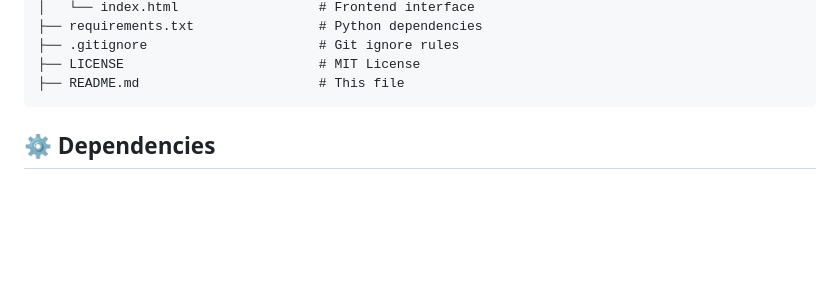
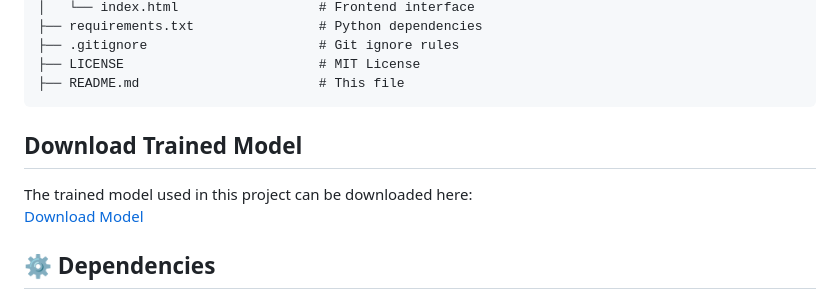
Before and after one commit to Ameer-pasha/House-Price-Predictor, a Markdown page: README.md, the part around the change. Drawn GitHub-style; blank space fills up the shorter version.

````diff
--- a/README.md
+++ b/README.md
@@ -81,6 +81,11 @@ california-house-predictor/
 ├── LICENSE                         # MIT License
 ├── README.md                       # This file
 ```
+
+## Download Trained Model
+The trained model used in this project can be downloaded here:
+[Download Model](https://drive.google.com/file/d/17gJSJSdHc8dAgHoEyQPyiIwIwSb6TLjI/view?usp=sharing)
+
 
 ## ⚙️ Dependencies
 
````
